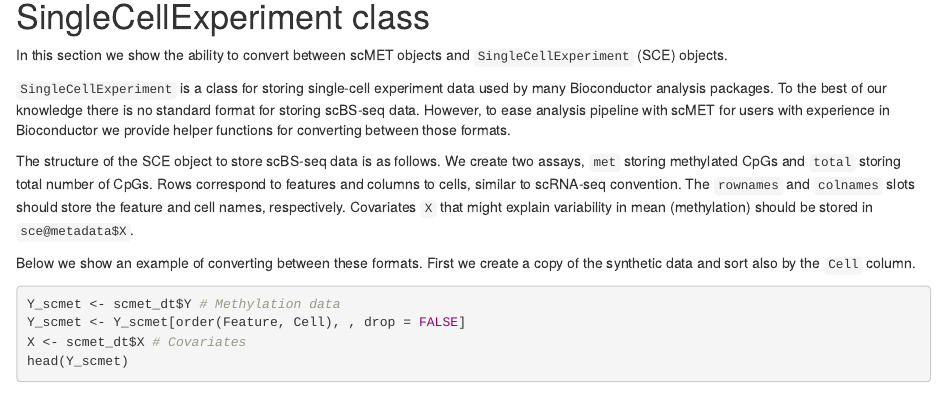
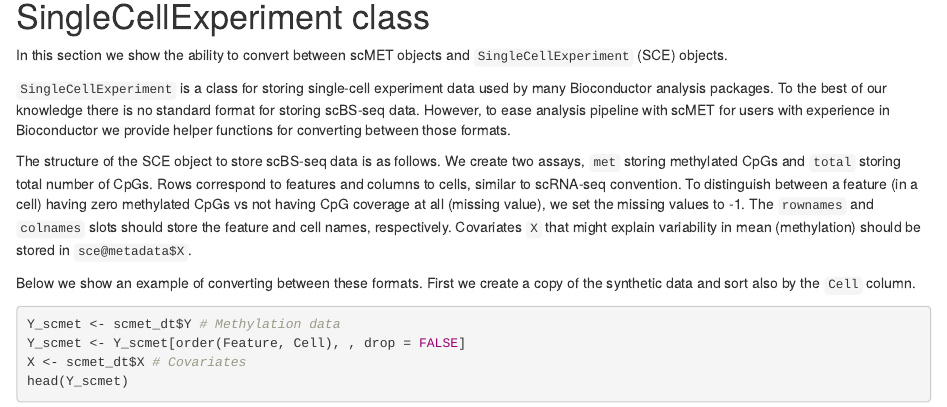
Before and after one commit to andreaskapou/scMET, an R Markdown document (vignettes/scMET_vignette.Rmd): the page in a window 1100 px wide, from 11660 px down. Rendered offline with R 4.5, knitr and Pandoc, with nearby package versions; drawn as R Markdown's standard HTML page in place of the format the file asks for; some code elsewhere in the file could not run offline; common packages that the code uses without loading them are loaded.

Commit message:
Add more comments about SCE structure

```diff
--- a/vignettes/scMET_vignette.Rmd
+++ b/vignettes/scMET_vignette.Rmd
@@ -349,7 +349,7 @@ In this section we show the ability to convert between scMET objects and `Single
 
 `SingleCellExperiment` is a class for storing single-cell experiment data used by many Bioconductor analysis packages. To the best of our knowledge there is no standard format for storing scBS-seq data. However, to ease analysis pipeline with scMET for users with experience in Bioconductor we provide helper functions for converting between those formats.
 
-The structure of the SCE object to store scBS-seq data is as follows. We create two assays, `met` storing methylated CpGs and `total` storing total number of CpGs. Rows correspond to features and columns to cells, similar to scRNA-seq convention. The `rownames` and `colnames` slots should store the feature and cell names, respectively. Covariates `X` that might explain variability in mean (methylation) should be stored in `sce@metadata$X`.
+The structure of the SCE object to store scBS-seq data is as follows. We create two assays, `met` storing methylated CpGs and `total` storing total number of CpGs. Rows correspond to features and columns to cells, similar to scRNA-seq convention. To distinguish between a feature (in a cell) having zero methylated CpGs vs not having CpG coverage at all (missing value), we set the missing values to -1. The `rownames` and `colnames` slots should store the feature and cell names, respectively. Covariates `X` that might explain variability in mean (methylation) should be stored in `sce@metadata$X`.
 
 Below we show an example of converting between these formats. First we create a copy of the synthetic data and sort also by the `Cell` column.
 
```
Also changed, not shown: R/utils.R (+7 -5 lines), 1 other file.
